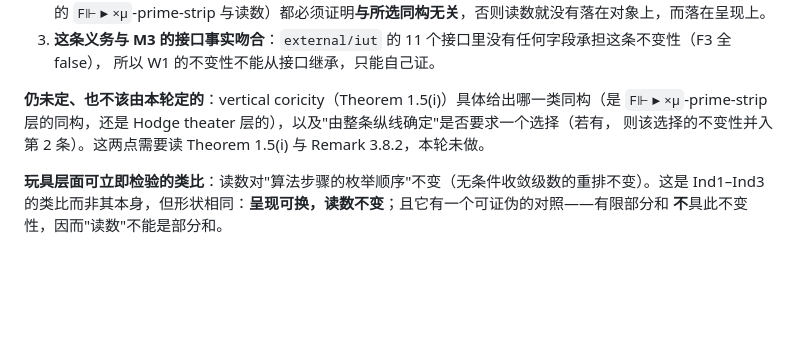
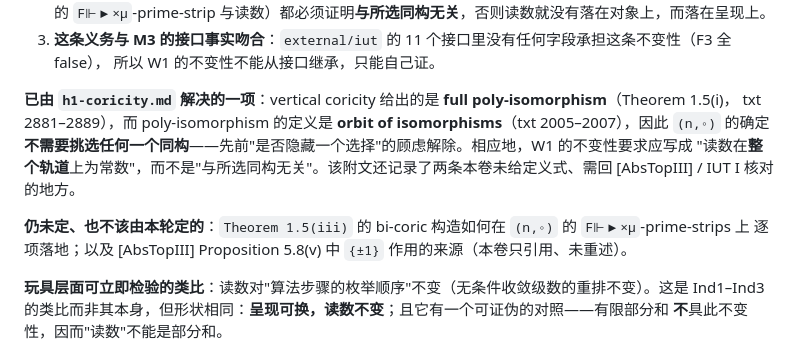
Before and after one commit to Luminescence10086/Inter-universal-Teichmuller-Theory, a Markdown page: research/core-backward-2026-10-23/h1-decision.md, the part around the change. GitHub-like rendering; blank space fills up the shorter version.

```diff
--- a/research/core-backward-2026-10-23/h1-decision.md
+++ b/research/core-backward-2026-10-23/h1-decision.md
@@ -82,9 +82,14 @@
 3. **这条义务与 M3 的接口事实吻合**：`external/iut` 的 11 个接口里没有任何字段承担这条不变性（F3 全 false），
    所以 W1 的不变性不能从接口继承，只能自己证。
 
-**仍未定、也不该由本轮定的**：vertical coricity（Theorem 1.5(i)）具体给出哪一类同构（是
-`F⊩▶×μ`-prime-strip 层的同构，还是 Hodge theater 层的），以及"由整条纵线确定"是否要求一个选择（若有，
-则该选择的不变性并入第 2 条）。这两点需要读 Theorem 1.5(i) 与 Remark 3.8.2，本轮未做。
+**已由 `h1-coricity.md` 解决的一项**：vertical coricity 给出的是 **full poly-isomorphism**（Theorem 1.5(i)，
+txt 2881–2889），而 poly-isomorphism 的定义是 **orbit of isomorphisms**（txt 2005–2007），因此
+`(n,◦)` 的确定**不需要挑选任何一个同构**——先前"是否隐藏一个选择"的顾虑解除。相应地，W1 的不变性要求应写成
+"读数在**整个轨道**上为常数"，而不是"与所选同构无关"。该附文还记录了两条本卷未给定义式、需回 [AbsTopIII] /
+IUT I 核对的地方。
+
+**仍未定、也不该由本轮定的**：`Theorem 1.5(iii)` 的 bi-coric 构造如何在 `(n,◦)` 的 `F⊩▶×μ`-prime-strips 上
+逐项落地；以及 [AbsTopIII] Proposition 5.8(v) 中 `{±1}` 作用的来源（本卷只引用、未重述）。
 
 **玩具层面可立即检验的类比**：读数对"算法步骤的枚举顺序"不变（无条件收敛级数的重排不变）。这是
 Ind1–Ind3 的类比而非其本身，但形状相同：**呈现可换，读数不变**；且它有一个可证伪的对照——有限部分和
```
Also changed, not shown: research/core-backward-2026-10-23/h1-coricity.md (added, +55 -0 lines).
